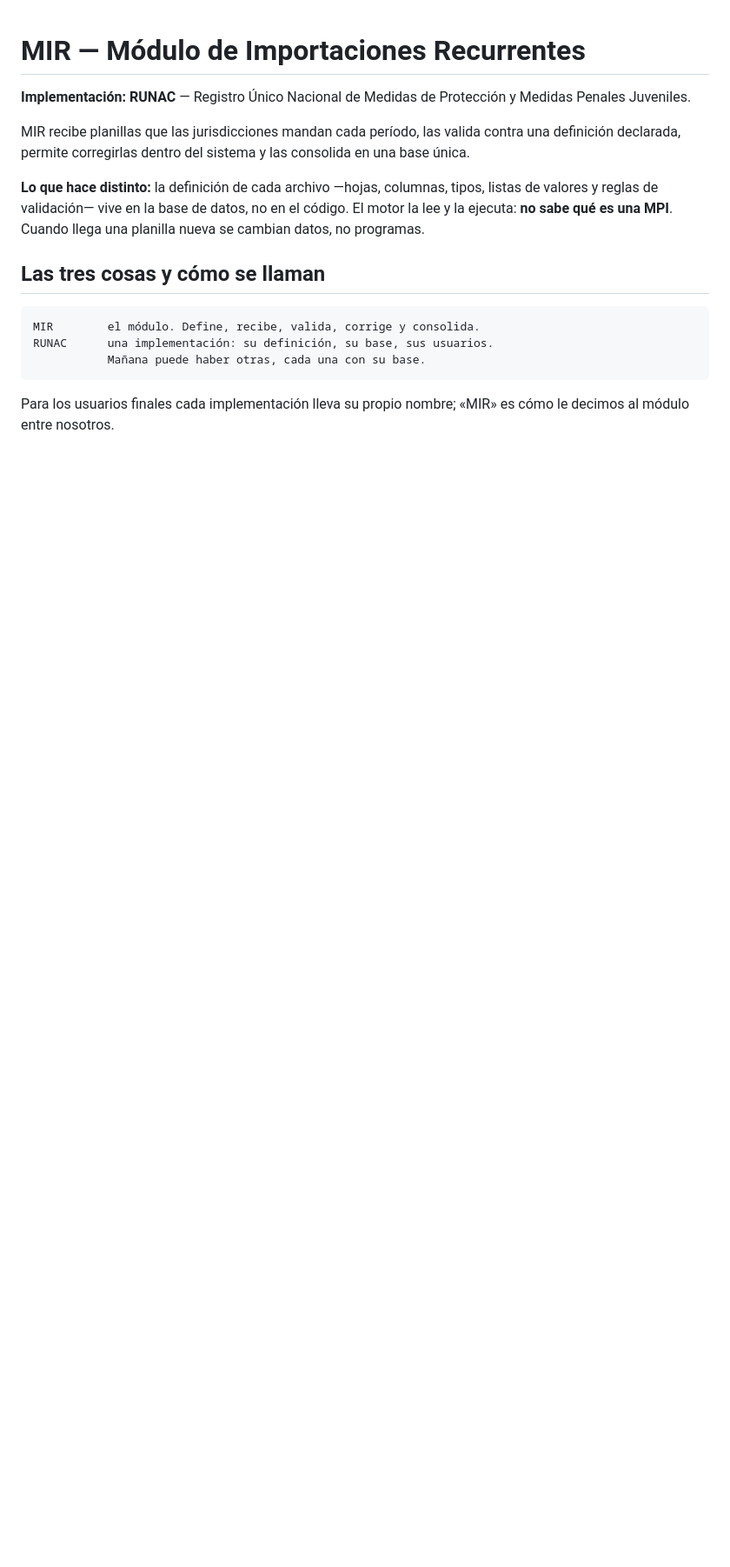
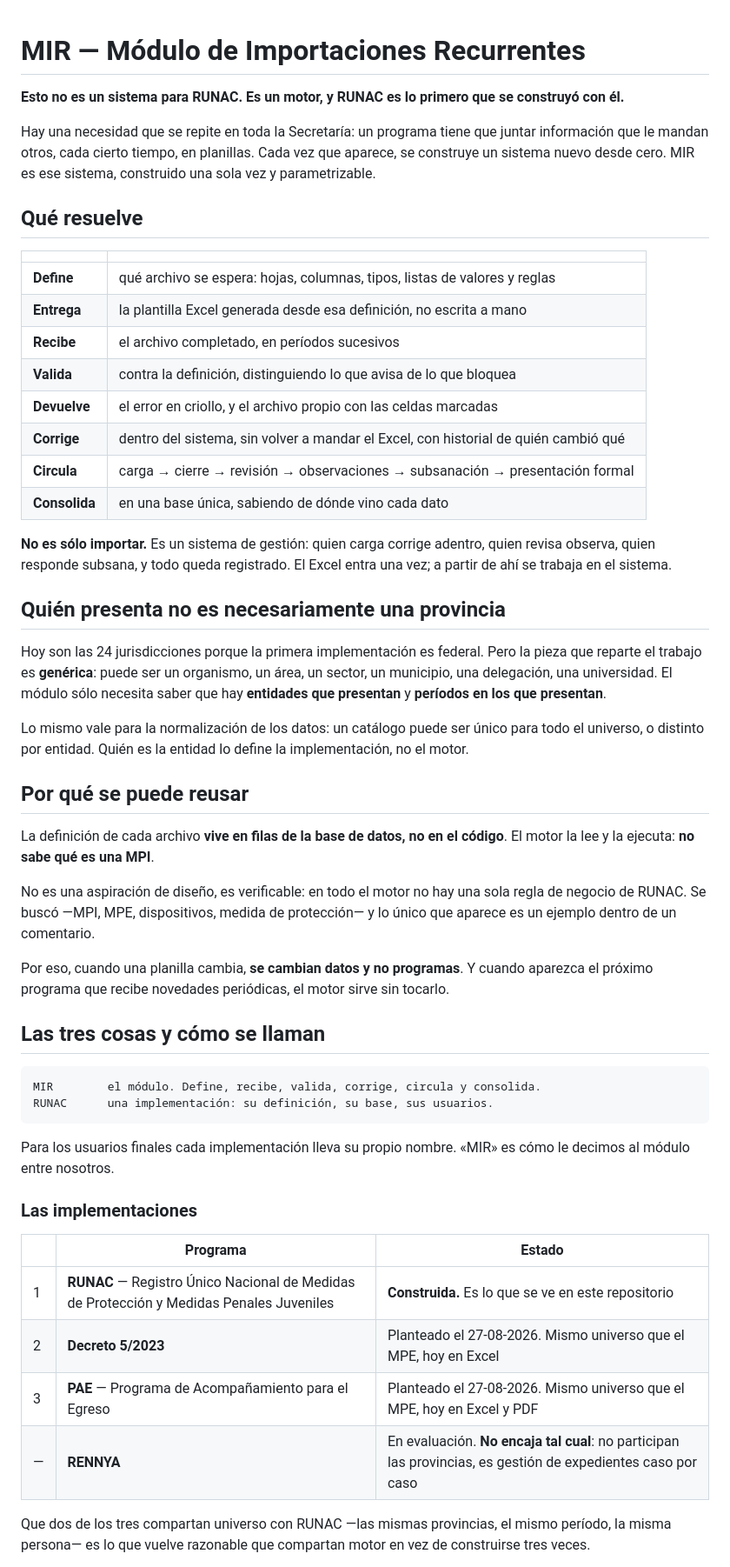
Before and after one commit to dsocial118/Modulo-de-Importaciones-Recurrentes, a Markdown page: README.md, the part around one of its changes. Shown at 87% size. Drawn GitHub-style; blank space fills up the shorter version.

Commit message:
docs: el README vende el motor, no RUNAC
Abria presentando MIR como el sistema de RUNAC. Ahora abre por donde
corresponde: es un motor, RUNAC es lo primero que se construyo con el.

- que resuelve, en ocho pasos: definir, entregar la plantilla, recibir,
  validar, devolver el error, corregir adentro, circular y consolidar.
  No es solo importar: es un sistema de gestion con roles e historial
- quien presenta no es necesariamente una provincia: puede ser un organismo,
  un area, un sector, un municipio. El motor solo necesita entidades que
  presentan y periodos
- las implementaciones con nombre: RUNAC construida, Decreto 5/2023 y PAE
  planteados el 27-08, RENNYA en evaluacion y con la salvedad de que no
  encaja tal cual
- el administrador de instancias, que falta a proposito

Corrige ademas los comandos docker: decian `docker exec runac_proto_web`,
que es un contenedor de la maquina de desarrollo. En un clon nuevo ese
nombre no existe.

Co-Authored-By: Claude Opus 5 <noreply@anthropic.com>

````diff
--- a/README.md
+++ b/README.md
@@ -1,24 +1,74 @@
 # MIR — Módulo de Importaciones Recurrentes
 
-**Implementación: RUNAC** — Registro Único Nacional de Medidas de Protección y
-Medidas Penales Juveniles.
+**Esto no es un sistema para RUNAC. Es un motor, y RUNAC es lo primero que se
+construyó con él.**
 
-MIR recibe planillas que las jurisdicciones mandan cada período, las valida
-contra una definición declarada, permite corregirlas dentro del sistema y las
-consolida en una base única.
+Hay una necesidad que se repite en toda la Secretaría: un programa tiene que
+juntar información que le mandan otros, cada cierto tiempo, en planillas. Cada
+vez que aparece, se construye un sistema nuevo desde cero. MIR es ese sistema,
+construido una sola vez y parametrizable.
 
-**Lo que hace distinto:** la definición de cada archivo —hojas, columnas, tipos,
-listas de valores y reglas de validación— vive en la base de datos, no en el
-código. El motor la lee y la ejecuta: **no sabe qué es una MPI**. Cuando llega
-una planilla nueva se cambian datos, no programas.
+## Qué resuelve
+
+| | |
+|---|---|
+| **Define** | qué archivo se espera: hojas, columnas, tipos, listas de valores y reglas |
+| **Entrega** | la plantilla Excel generada desde esa definición, no escrita a mano |
+| **Recibe** | el archivo completado, en períodos sucesivos |
+| **Valida** | contra la definición, distinguiendo lo que avisa de lo que bloquea |
+| **Devuelve** | el error en criollo, y el archivo propio con las celdas marcadas |
+| **Corrige** | dentro del sistema, sin volver a mandar el Excel, con historial de quién cambió qué |
+| **Circula** | carga → cierre → revisión → observaciones → subsanación → presentación formal |
+| **Consolida** | en una base única, sabiendo de dónde vino cada dato |
+
+**No es sólo importar.** Es un sistema de gestión: quien carga corrige adentro,
+quien revisa observa, quien responde subsana, y todo queda registrado. El Excel
+entra una vez; a partir de ahí se trabaja en el sistema.
+
+## Quién presenta no es necesariamente una provincia
+
+Hoy son las 24 jurisdicciones porque la primera implementación es federal. Pero
+la pieza que reparte el trabajo es **genérica**: puede ser un organismo, un área,
+un sector, un municipio, una delegación, una universidad. El módulo sólo necesita
+saber que hay **entidades que presentan** y **períodos en los que presentan**.
+
+Lo mismo vale para la normalización de los datos: un catálogo puede ser único
+para todo el universo, o distinto por entidad. Quién es la entidad lo define la
+implementación, no el motor.
+
+## Por qué se puede reusar
+
+La definición de cada archivo **vive en filas de la base de datos, no en el
+código**. El motor la lee y la ejecuta: **no sabe qué es una MPI**.
+
+No es una aspiración de diseño, es verificable: en todo el motor no hay una sola
+regla de negocio de RUNAC. Se buscó —MPI, MPE, dispositivos, medida de
+protección— y lo único que aparece es un ejemplo dentro de un comentario.
+
+Por eso, cuando una planilla cambia, **se cambian datos y no programas**. Y
+cuando aparezca el próximo programa que recibe novedades periódicas, el motor
+sirve sin tocarlo.
 
 ## Las tres cosas y cómo se llaman
 
 ```
-MIR        el módulo. Define, recibe, valida, corrige y consolida.
+MIR        el módulo. Define, recibe, valida, corrige, circula y consolida.
 RUNAC      una implementación: su definición, su base, sus usuarios.
-           Mañana puede haber otras, cada una con su base.
 ```
 
-Para los usuarios finales cada implementación lleva su propio nombre; «MIR» es
+Para los usuarios finales cada implementación lleva su propio nombre. «MIR» es
 cómo le decimos al módulo entre nosotros.
+
+### Las implementaciones
+
+| | Programa | Estado |
+|---|---|---|
+| 1 | **RUNAC** — Registro Único Nacional de Medidas de Protección y Medidas Penales Juveniles | **Construida.** Es lo que se ve en este repositorio |
+| 2 | **Decreto 5/2023** | Planteado el 27-08-2026. Mismo universo que el MPE, hoy en Excel |
+| 3 | **PAE** — Programa de Acompañamiento para el Egreso | Planteado el 27-08-2026. Mismo universo que el MPE, hoy en Excel y PDF |
+| — | **RENNYA** | En evaluación. **No encaja tal cual**: no participan las provincias, es gestión de expedientes caso por caso |
+
+Que dos de los tres compartan universo con RUNAC —las mismas provincias, el mismo
+período, la misma persona— es lo que vuelve razonable que compartan motor en vez
+de construirse tres veces.
+
````
Also changed, not shown: other parts of README.md (+12 -6 lines).
